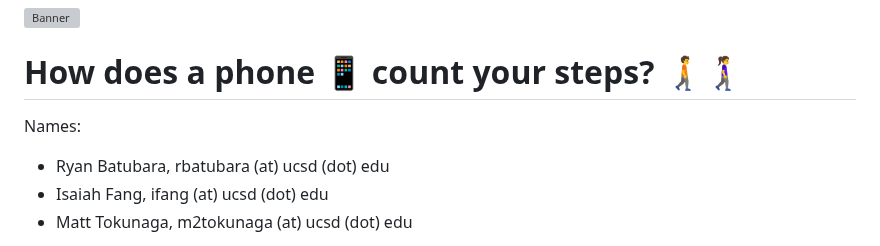
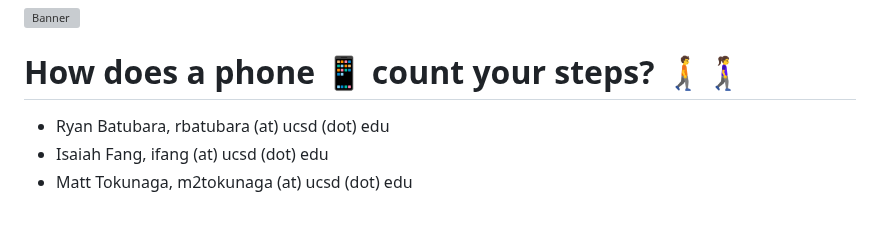
Before and after one commit to rybplayer/StepCounterVisualization, a Markdown page: README.md, the part around the change. Rendered like a GitHub page; blank space fills up the shorter version; grey boxes are pictures that could not be loaded.

```diff
--- a/README.md
+++ b/README.md
@@ -4,7 +4,6 @@
 
 # How does a phone 📱 count your steps? 🚶‍➡️🚶‍♀️‍➡️
 
-Names:
 - Ryan Batubara, rbatubara (at) ucsd (dot) edu
 - Isaiah Fang, ifang (at) ucsd (dot) edu
 - Matt Tokunaga, m2tokunaga (at) ucsd (dot) edu
```
